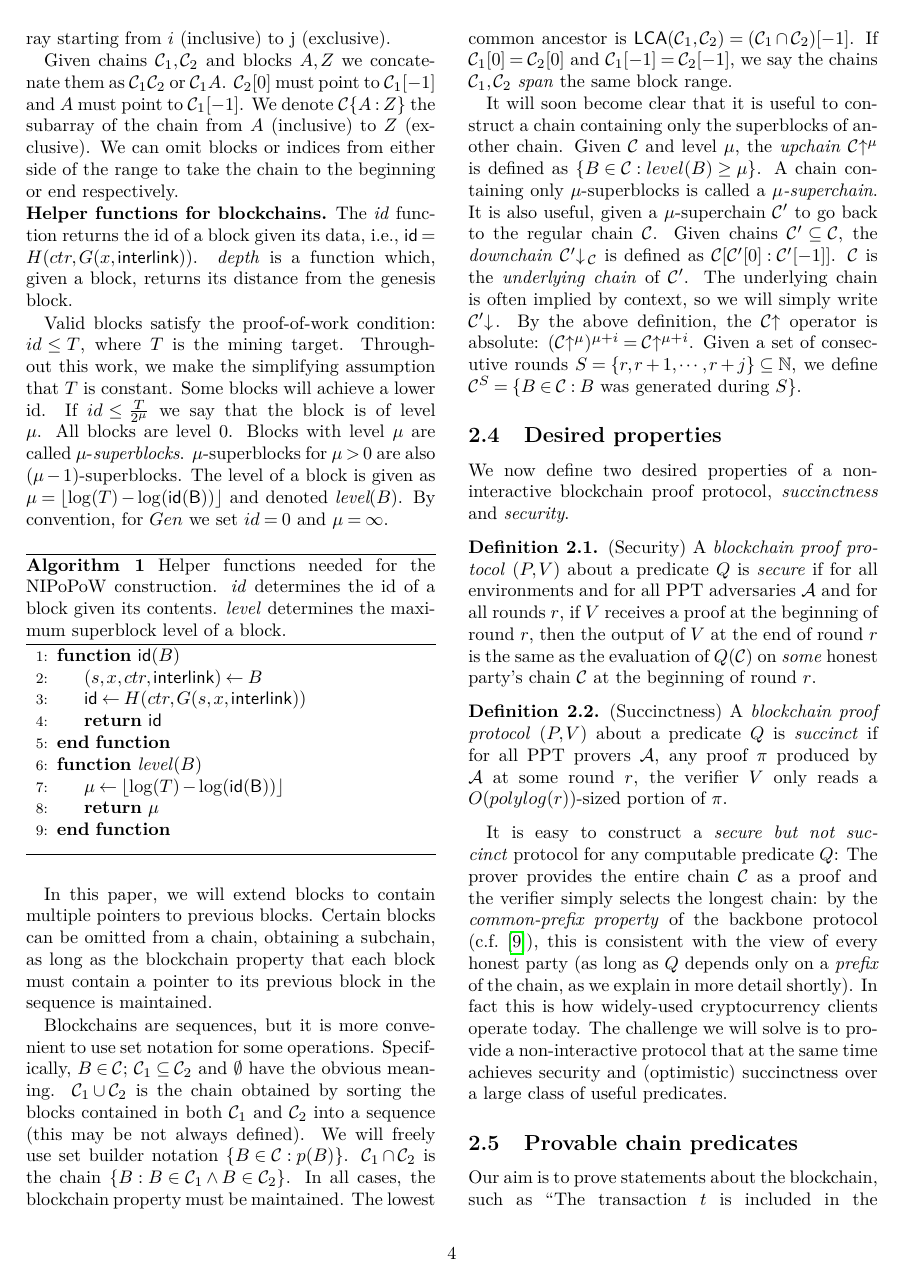
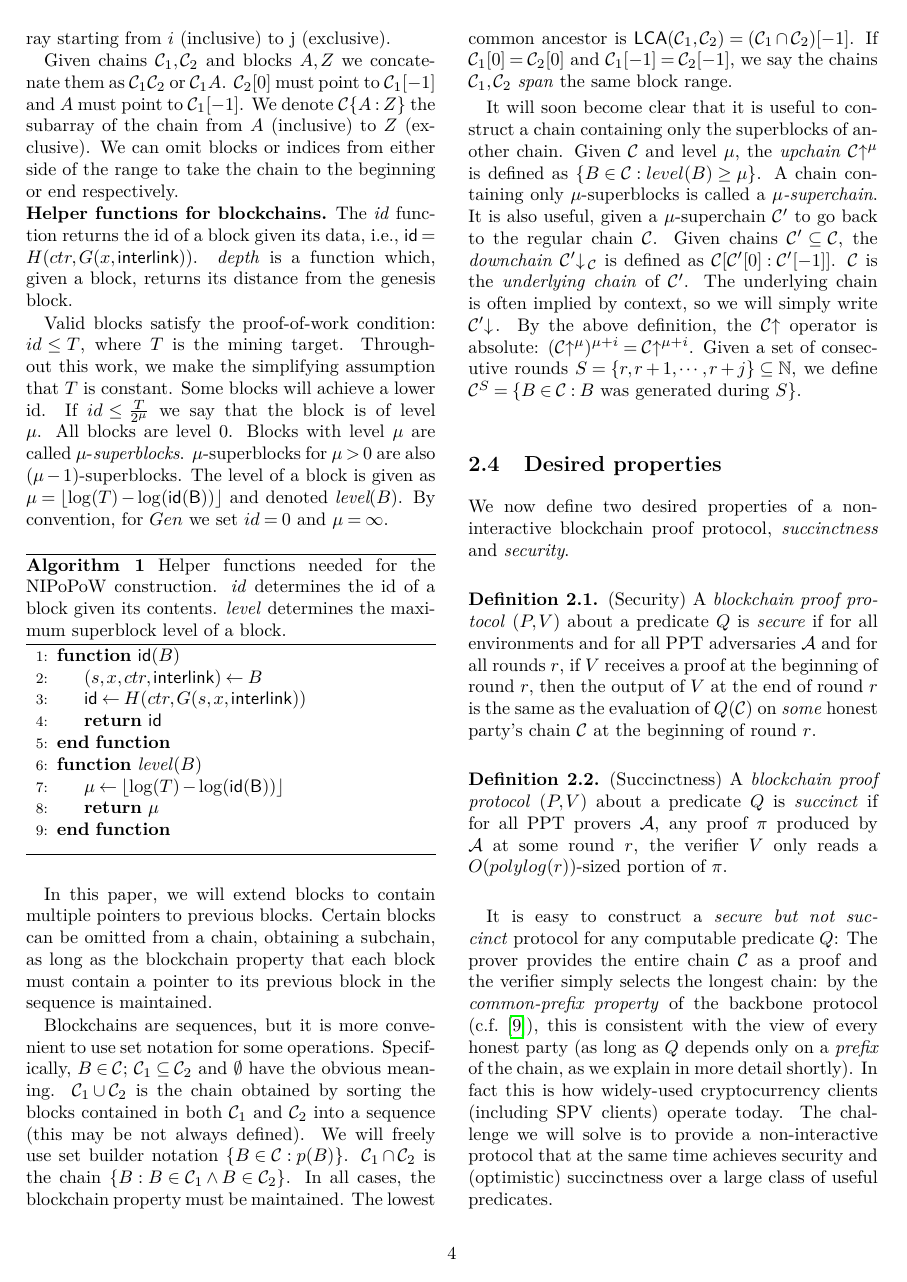
Before and after one commit to dionyziz/popow, a LaTeX document (whitepaper/nipopows.tex, which reads whitepaper/properties.tex): page 4 of 27. Compiled offline with pdfLaTeX; a LaTeX package or settings file that is missing is left out.

Commit message:
Mention that SPV clients are not succinct

```diff
--- a/whitepaper/properties.tex
+++ b/whitepaper/properties.tex
@@ -20,10 +20,13 @@ $O(polylog(r))$-sized portion of $\pi$.
 \end{definition}
 
 It is easy to construct a \emph{secure but not succinct} protocol for any
-computable predicate $Q$: The prover provides the entire chain $\chain$ as a proof and the
-verifier simply selects the longest chain:
-by the \emph{common-prefix property} of the backbone protocol (c.f.~\cite{backbone}), this is consistent with
-the view of every honest party (as long as $Q$ depends only on a \emph{prefix} of the chain, as we explain in more detail shortly). In fact this is how widely-used cryptocurrency clients operate today.
+computable predicate $Q$: The prover provides the entire chain $\chain$ as a
+proof and the verifier simply selects the longest chain: by the
+\emph{common-prefix property} of the backbone protocol (c.f.~\cite{backbone}),
+this is consistent with the view of every honest party (as long as $Q$ depends
+only on a \emph{prefix} of the chain, as we explain in more detail shortly). In
+fact this is how widely-used cryptocurrency clients (including SPV clients)
+operate today.
 %It is also easy to build succinct but insecure clients: The prover simply sends the predicate value directly. This is roughly what hosted wallets do ().
 The challenge we will solve is to provide a non-interactive protocol that at the
 same time achieves security and (optimistic) succinctness over a large class of
```
